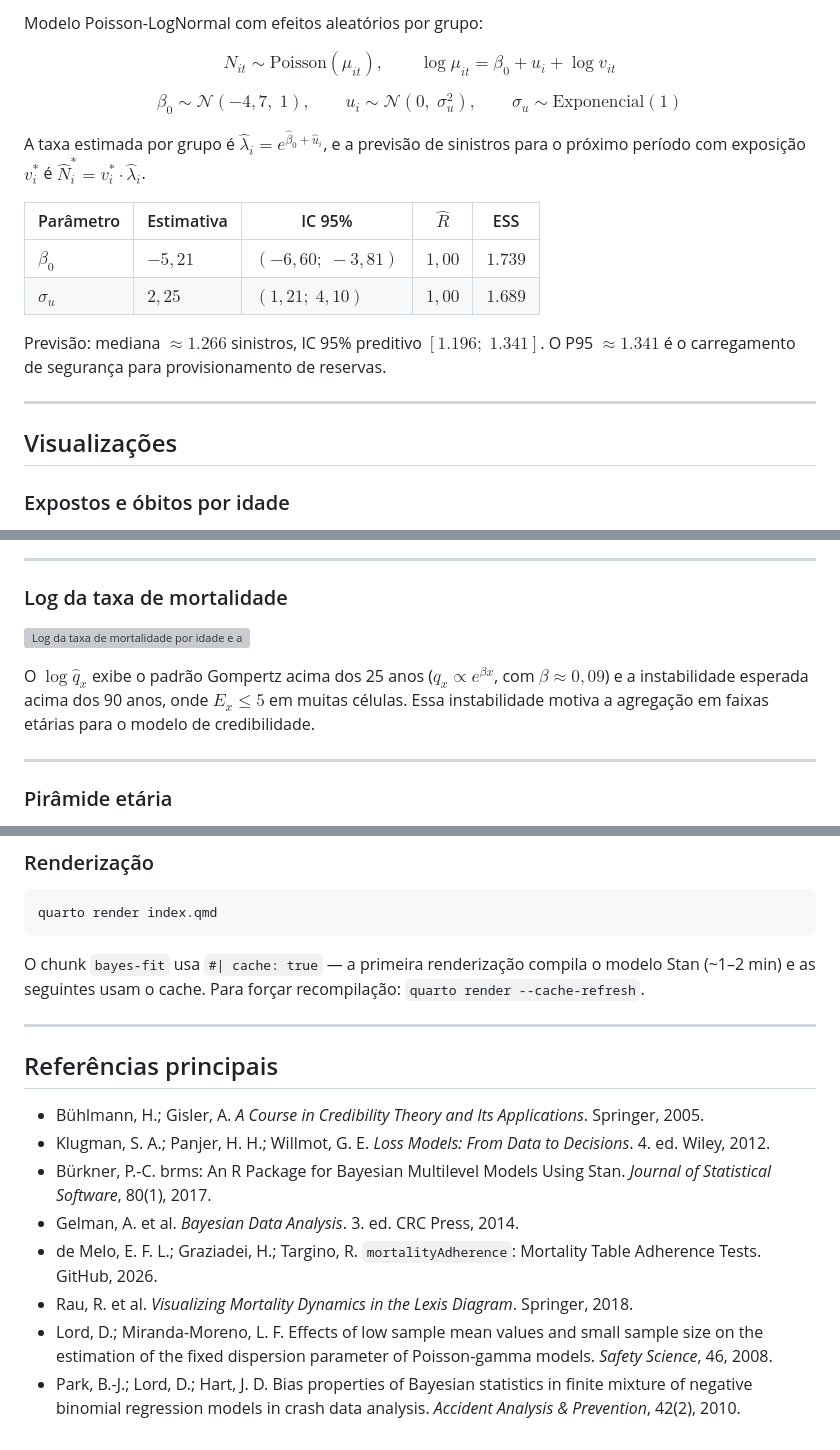
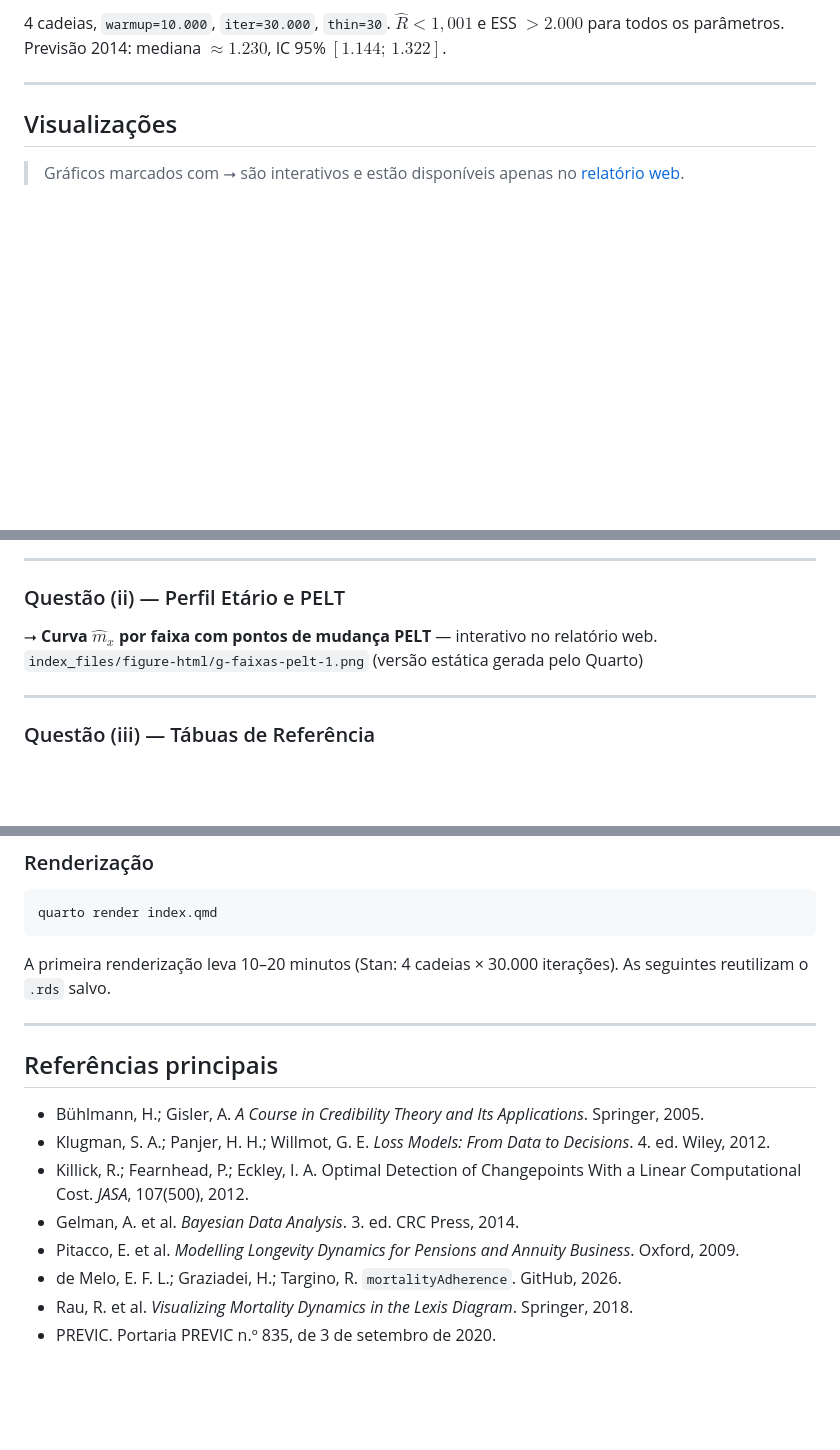
Before and after one commit to arthurpmotta02/credibilidade-mortalidade-efpc, a Markdown page: README.md, 3 parts joined by grey strips. Drawn GitHub-style; blank space fills up the shorter version; grey boxes are pictures that could not be loaded.

````diff
--- a/README.md
+++ b/README.md
@@ -63,22 +60,9 @@ Os parâmetros $\hat{\lambda}_0$ e $\hat{\tau}^2$ são estimados por momentos n
 
-Modelo Poisson-LogNormal com efeitos aleatórios por grupo:
-
-$$N_{it} \sim \text{Poisson}(\mu_{it}), \qquad \log\mu_{it} = \beta_0 + u_i + \log v_{it}$$
-
-$$\beta_0 \sim \mathcal{N}(-4{,}7,\; 1), \qquad u_i \sim \mathcal{N}(0,\; \sigma_u^2), \qquad \sigma_u \sim \text{Exponencial}(1)$$
-
-A taxa estimada por grupo é $\hat{\lambda}_i = e^{\hat{\beta}_0 + \hat{u}_i}$, e a previsão de sinistros para o próximo período com exposição $v_i^*$ é $\hat{N}_i^* = v_i^* \cdot \hat{\lambda}_i$.
-
-| Parâmetro | Estimativa | IC 95% | $\hat{R}$ | ESS |
-|---|---|---|---|---|
-| $\beta_0$ | $-5{,}21$ | $(-6{,}60;\; -3{,}81)$ | $1{,}00$ | $1{.}739$ |
-| $\sigma_u$ | $2{,}25$ | $(1{,}21;\; 4{,}10)$ | $1{,}00$ | $1{.}689$ |
-
-Previsão: mediana $\approx 1{.}266$ sinistros, IC 95% preditivo $[1{.}196;\; 1{.}341]$. O P95 $\approx 1{.}341$ é o carregamento de segurança para provisionamento de reservas.
+4 cadeias, `warmup=10.000`, `iter=30.000`, `thin=30`. $\hat{R}<1{,}001$ e ESS $>2.000$ para todos os parâmetros. Previsão 2014: mediana $\approx 1.230$, IC 95% $[1.144;\,1.322]$.
 
 ---
 
 ## Visualizações
 
-### Expostos e óbitos por idade
+> Gráficos marcados com ⭢ são interativos e estão disponíveis apenas no [relatório web](https://arthurpmotta02.github.io/credibilidade-mortalidade-efpc/).
 
@@ -88,13 +82,12 @@ Distribuição etária da exposição (esquerda) e dos óbitos (direita) para os
 
 ---
 
-### Log da taxa de mortalidade
+### Questão (ii) — Perfil Etário e PELT
 
-![Log da taxa de mortalidade por idade e ano](index_files/figure-html/g-logtx-1.png)
-
-O $\log\hat{q}_x$ exibe o padrão Gompertz acima dos 25 anos ($q_x \propto e^{\beta x}$, com $\beta \approx 0{,}09$) e a instabilidade esperada acima dos 90 anos, onde $E_x \leq 5$ em muitas células. Essa instabilidade motiva a agregação em faixas etárias para o modelo de credibilidade.
+⭢ **Curva $\hat{m}_x$ por faixa com pontos de mudança PELT** — interativo no relatório web.
+`index_files/figure-html/g-faixas-pelt-1.png` (versão estática gerada pelo Quarto)
 
 ---
 
-### Pirâmide etária
+### Questão (iii) — Tábuas de Referência
 
@@ -196,7 +151,7 @@ remotes::install_url(
 quarto render index.qmd
 ```
 
-O chunk `bayes-fit` usa `#| cache: true` — a primeira renderização compila o modelo Stan (~1–2 min) e as seguintes usam o cache. Para forçar recompilação: `quarto render --cache-refresh`.
+A primeira renderização leva 10–20 minutos (Stan: 4 cadeias × 30.000 iterações). As seguintes reutilizam o `.rds` salvo.
 
 ---
 
@@ -204,9 +159,9 @@ O chunk `bayes-fit` usa `#| cache: true` — a primeira renderização compila o
 
 - Bühlmann, H.; Gisler, A. *A Course in Credibility Theory and Its Applications*. Springer, 2005.
 - Klugman, S. A.; Panjer, H. H.; Willmot, G. E. *Loss Models: From Data to Decisions*. 4. ed. Wiley, 2012.
-- Bürkner, P.-C. brms: An R Package for Bayesian Multilevel Models Using Stan. *Journal of Statistical Software*, 80(1), 2017.
+- Killick, R.; Fearnhead, P.; Eckley, I. A. Optimal Detection of Changepoints With a Linear Computational Cost. *JASA*, 107(500), 2012.
 - Gelman, A. et al. *Bayesian Data Analysis*. 3. ed. CRC Press, 2014.
-- de Melo, E. F. L.; Graziadei, H.; Targino, R. `mortalityAdherence`: Mortality Table Adherence Tests. GitHub, 2026.
+- Pitacco, E. et al. *Modelling Longevity Dynamics for Pensions and Annuity Business*. Oxford, 2009.
+- de Melo, E. F. L.; Graziadei, H.; Targino, R. `mortalityAdherence`. GitHub, 2026.
 - Rau, R. et al. *Visualizing Mortality Dynamics in the Lexis Diagram*. Springer, 2018.
-- Lord, D.; Miranda-Moreno, L. F. Effects of low sample mean values and small sample size on the estimation of the fixed dispersion parameter of Poisson-gamma models. *Safety Science*, 46, 2008.
-- Park, B.-J.; Lord, D.; Hart, J. D. Bias properties of Bayesian statistics in finite mixture of negative binomial regression models in crash data analysis. *Accident Analysis & Prevention*, 42(2), 2010.
+- PREVIC. Portaria PREVIC n.º 835, de 3 de setembro de 2020.
````
Also changed, not shown: other parts of README.md (+53 -84 lines).
